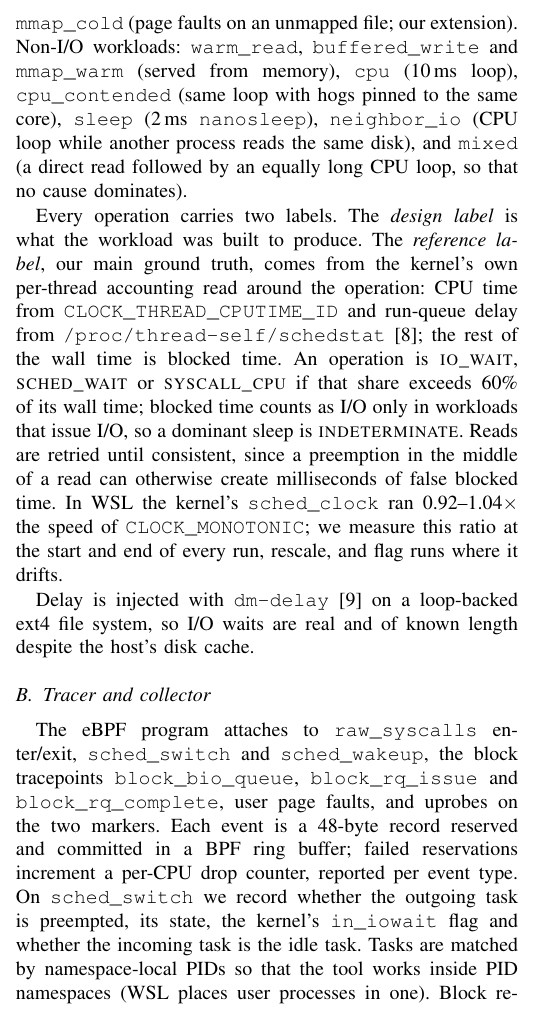
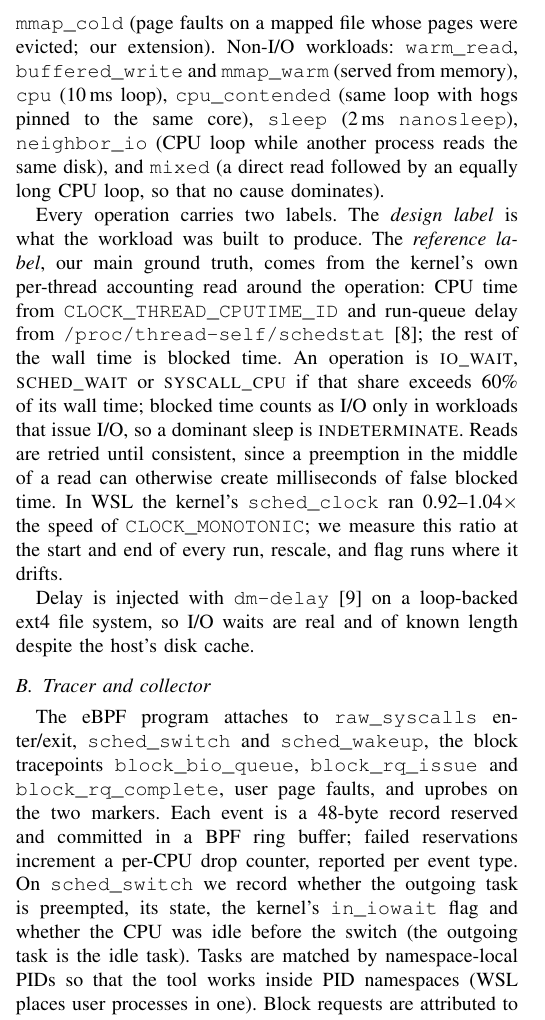
Before and after one commit to tarun-227/ebpf-stall-fingerprinting, a LaTeX paper (latex_report/main.tex): part of one column of page 2 of 6, cut at the place of the change. Compiled offline with pdfLaTeX.

Commit message:
Fix three report details: idle-CPU flag, marker cost, mmap_cold wording

```diff
--- a/latex_report/main.tex
+++ b/latex_report/main.tex
@@ -120,14 +120,14 @@ Fig.~\ref{fig:arch} shows the pipeline. All code, configuration and processed re
 \end{figure}
 
 \subsection{Workloads and ground truth}
-A C program, \texttt{stallbench}, runs one of 12 workloads with 1, 4 or 16 threads and calls two non-inlined marker functions around each operation. I/O workloads: \texttt{direct\_read} (\texttt{O\_DIRECT}), \texttt{cold\_read} (page cache dropped), \texttt{sync\_write} (\texttt{write}+\texttt{fdatasync}), \texttt{mmap\_cold} (page faults on an unmapped file; our extension). Non-I/O workloads: \texttt{warm\_read}, \texttt{buffered\_write} and \texttt{mmap\_warm} (served from memory), \texttt{cpu} (10\,ms loop), \texttt{cpu\_contended} (same loop with hogs pinned to the same core), \texttt{sleep} (2\,ms \texttt{nanosleep}), \texttt{neighbor\_io} (CPU loop while another process reads the same disk), and \texttt{mixed} (a direct read followed by an equally long CPU loop, so that no cause dominates).
+A C program, \texttt{stallbench}, runs one of 12 workloads with 1, 4 or 16 threads and calls two non-inlined marker functions around each operation. I/O workloads: \texttt{direct\_read} (\texttt{O\_DIRECT}), \texttt{cold\_read} (page cache dropped), \texttt{sync\_write} (\texttt{write}+\texttt{fdatasync}), \texttt{mmap\_cold} (page faults on a mapped file whose pages were evicted; our extension). Non-I/O workloads: \texttt{warm\_read}, \texttt{buffered\_write} and \texttt{mmap\_warm} (served from memory), \texttt{cpu} (10\,ms loop), \texttt{cpu\_contended} (same loop with hogs pinned to the same core), \texttt{sleep} (2\,ms \texttt{nanosleep}), \texttt{neighbor\_io} (CPU loop while another process reads the same disk), and \texttt{mixed} (a direct read followed by an equally long CPU loop, so that no cause dominates).
 
 Every operation carries two labels. The \emph{design label} is what the workload was built to produce. The \emph{reference label}, our main ground truth, comes from the kernel's own per-thread accounting read around the operation: CPU time from \texttt{CLOCK\_THREAD\_CPUTIME\_ID} and run-queue delay from \texttt{/proc/thread-self/schedstat}~\cite{schedstats}; the rest of the wall time is blocked time. An operation is \IO{}, \SCHED{} or \CPU{} if that share exceeds 60\% of its wall time; blocked time counts as I/O only in workloads that issue I/O, so a dominant sleep is \IND. Reads are retried until consistent, since a preemption in the middle of a read can otherwise create milliseconds of false blocked time. In WSL the kernel's \texttt{sched\_clock} ran 0.92--1.04$\times$ the speed of \texttt{CLOCK\_MONOTONIC}; we measure this ratio at the start and end of every run, rescale, and flag runs where it drifts.
 
 Delay is injected with \texttt{dm-delay}~\cite{dmdelay} on a loop-backed ext4 file system, so I/O waits are real and of known length despite the host's disk cache.
 
 \subsection{Tracer and collector}
-The eBPF program attaches to \texttt{raw\_syscalls} enter/exit, \texttt{sched\_switch} and \texttt{sched\_wakeup}, the block tracepoints \texttt{block\_bio\_queue}, \texttt{block\_rq\_issue} and \texttt{block\_rq\_complete}, user page faults, and uprobes on the two markers. Each event is a 48-byte record reserved and committed in a BPF ring buffer; failed reservations increment a per-CPU drop counter, reported per event type. On \texttt{sched\_switch} we record whether the outgoing task is preempted, its state, the kernel's \texttt{in\_iowait} flag and whether the incoming task is the idle task. Tasks are matched by namespace-local PIDs so that the tool works inside PID namespaces (WSL places user processes in one). Block requests are attributed to the submitting thread at queue time and also counted device-wide.
+The eBPF program attaches to \texttt{raw\_syscalls} enter/exit, \texttt{sched\_switch} and \texttt{sched\_wakeup}, the block tracepoints \texttt{block\_bio\_queue}, \texttt{block\_rq\_issue} and \texttt{block\_rq\_complete}, user page faults, and uprobes on the two markers. Each event is a 48-byte record reserved and committed in a BPF ring buffer; failed reservations increment a per-CPU drop counter, reported per event type. On \texttt{sched\_switch} we record whether the outgoing task is preempted, its state, the kernel's \texttt{in\_iowait} flag and whether the CPU was idle before the switch (the outgoing task is the idle task). Tasks are matched by namespace-local PIDs so that the tool works inside PID namespaces (WSL places user processes in one). Block requests are attributed to the submitting thread at queue time and also counted device-wide.
 
 \subsection{Correlation}
 For each thread we replay switch and wakeup events into a timeline with five states: \emph{run}, \emph{runqueue} (runnable, waiting for a CPU, including preemption), \emph{wake latency} (woken onto an idle CPU), \emph{blocked-I/O} (\texttt{in\_iowait} set) and \emph{blocked-other}. Wake latency is separate because under WSL, waking an idle CPU takes tens of microseconds (median 18--62\,\textmu s per wakeup across the blocking workloads at one thread), which the kernel counts as CPU time; treating it as contention mislabels uncontended I/O. Each operation's window, given by its markers, yields the shares of these states, syscall time and count, bytes submitted to the block layer by the thread, device-wide block completions, and page faults.
```
Also changed, not shown: documentation/reproducibility_guide.md (+2 -2 lines), README.md, documentation/reproducibility_guide.pdf, latex_report/report.pdf, latex_report/main.tex (2 more changed lines).
